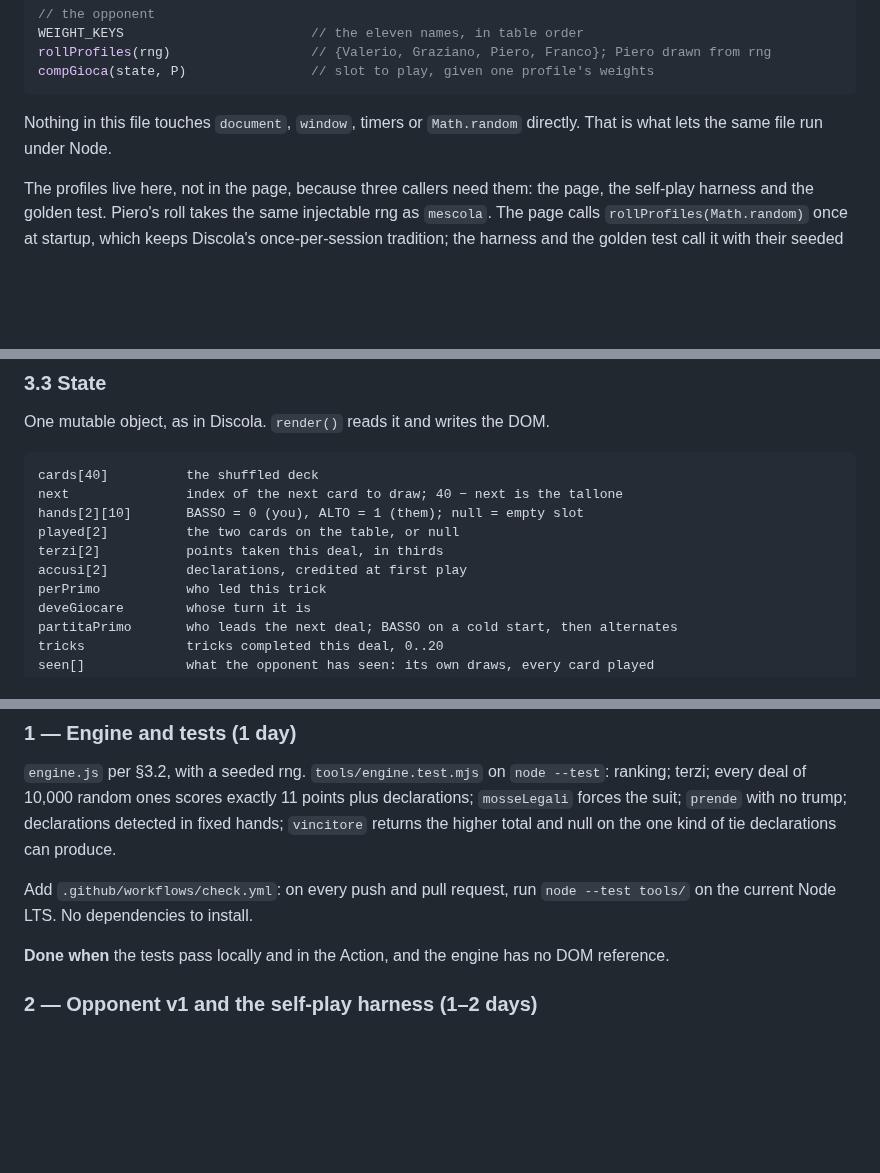
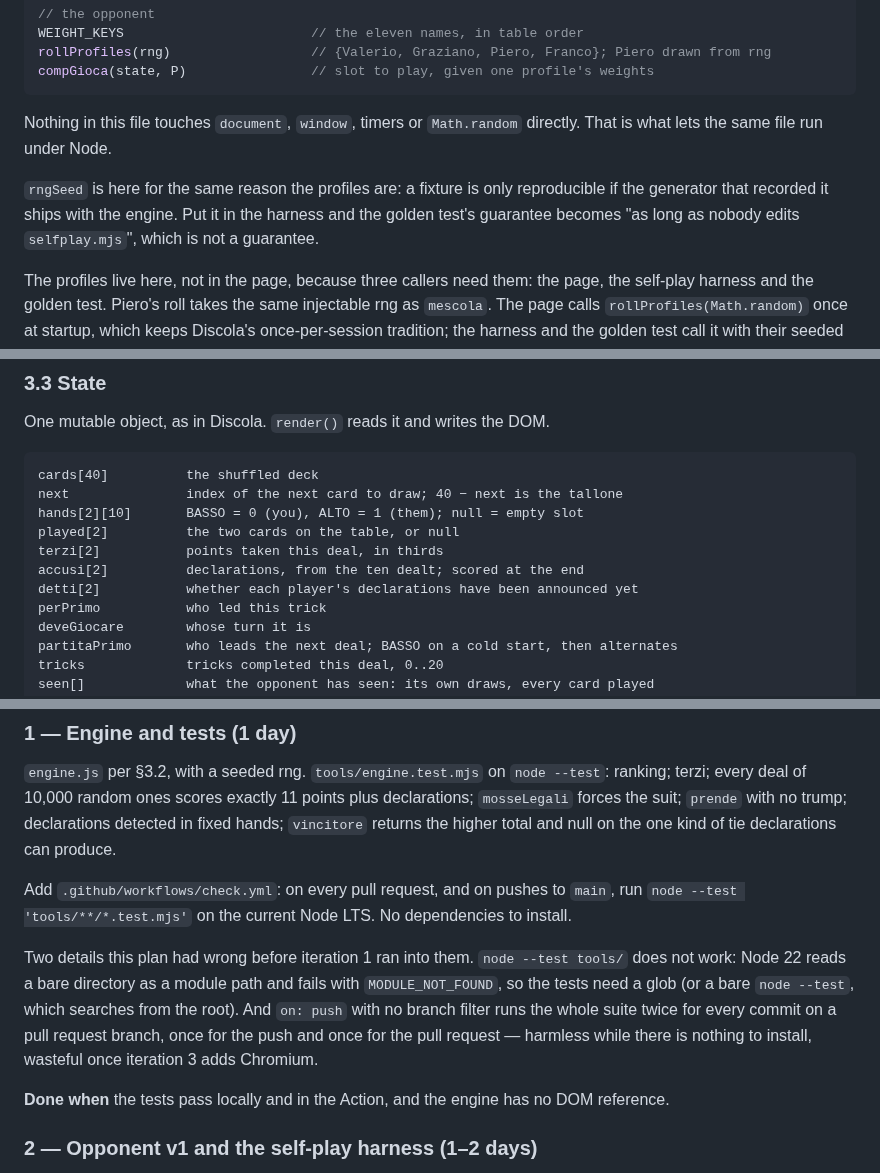
Before and after one commit to diegoami/Tressette, a Markdown page: PLAN.md, 3 parts joined by grey strips. GitHub-like rendering; blank space fills up the shorter version.

Commit message:
Correct what iteration 1 found the plan had wrong
Three things, all settled by the work and its two reviews rather than
decided here.

§3.2 names rngSeed. Both the harness and the golden test need the
generator the engine recorded with; leave it in the harness and the
fixture's guarantee becomes "as long as nobody edits selfplay.mjs".

§3.3 names detti. §2.4 makes announcing a declaration on that player's
first card a rule, and a rule the page remembers is a rule the self-play
harness does not have.

§4's CI line described a command that does not run. `node --test tools/`
fails with MODULE_NOT_FOUND on Node 22, which reads a bare directory as
a module path; and `on: push` with no branch filter ran the suite twice
for every commit on a pull request branch. Both now say what the
workflow does, with the reason, so the next iteration does not rediscover
them.

Co-Authored-By: Claude Opus 5 <noreply@anthropic.com>
Claude-Session: https://claude.ai/code/session_01DkX3Tdqe9YYNetDbW6Tab8

```diff
--- a/PLAN.md
+++ b/PLAN.md
@@ -199,6 +200,11 @@ compGioca(state, P)                // slot to play, given one profile's weights
 Nothing in this file touches `document`, `window`, timers or `Math.random`
 directly. That is what lets the same file run under Node.
 
+`rngSeed` is here for the same reason the profiles are: a fixture is only
+reproducible if the generator that recorded it ships with the engine. Put it in
+the harness and the golden test's guarantee becomes "as long as nobody edits
+`selfplay.mjs`", which is not a guarantee.
+
 The profiles live here, not in the page, because three callers need them: the
 page, the self-play harness and the golden test. Piero's roll takes the same
 injectable rng as `mescola`. The page calls `rollProfiles(Math.random)` once
@@ -216,7 +222,8 @@ next               index of the next card to draw; 40 − next is the tallone
 hands[2][10]       BASSO = 0 (you), ALTO = 1 (them); null = empty slot
 played[2]          the two cards on the table, or null
 terzi[2]           points taken this deal, in thirds
-accusi[2]          declarations, credited at first play
+accusi[2]          declarations, from the ten dealt; scored at the end
+detti[2]           whether each player's declarations have been announced yet
 perPrimo           who led this trick
 deveGiocare        whose turn it is
 partitaPrimo       who leads the next deal; BASSO on a cold start, then alternates
@@ -542,8 +549,17 @@ nothing else.
 trump; declarations detected in fixed hands; `vincitore` returns the higher
 total and null on the one kind of tie declarations can produce.
 
-Add `.github/workflows/check.yml`: on every push and pull request, run
-`node --test tools/` on the current Node LTS. No dependencies to install.
+Add `.github/workflows/check.yml`: on every pull request, and on pushes to
+`main`, run `node --test 'tools/**/*.test.mjs'` on the current Node LTS. No
+dependencies to install.
+
+Two details this plan had wrong before iteration 1 ran into them. `node --test
+tools/` does not work: Node 22 reads a bare directory as a module path and
+fails with `MODULE_NOT_FOUND`, so the tests need a glob (or a bare `node
+--test`, which searches from the root). And `on: push` with no branch filter
+runs the whole suite twice for every commit on a pull request branch, once for
+the push and once for the pull request — harmless while there is nothing to
+install, wasteful once iteration 3 adds Chromium.
 
 **Done when** the tests pass locally and in the Action, and the engine has no
 DOM reference.
```
Also changed, not shown: other parts of PLAN.md (+1 -0 lines).
